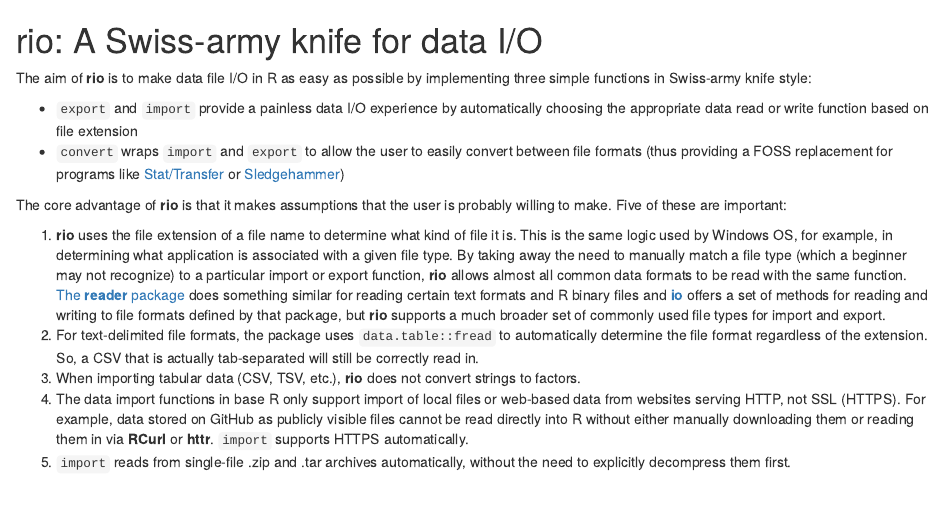
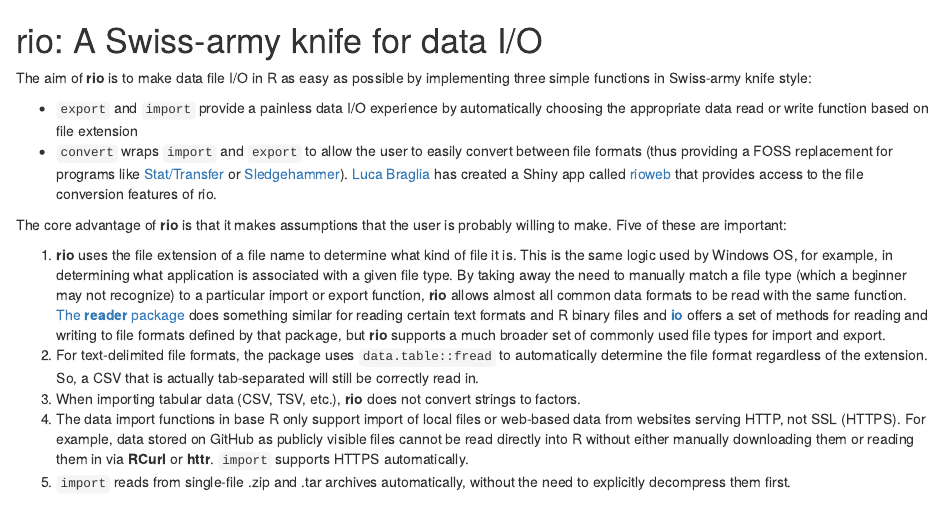
Before and after one commit to gesistsa/rio, an R Markdown document (README.Rmd): the page in a window 1100 px wide, from its top. Rendered offline with R 4.5, knitr and Pandoc, with nearby package versions; badge pictures from the web are left out.

Commit message:
mention rioweb in docs (closes #59)

```diff
--- a/README.Rmd
+++ b/README.Rmd
@@ -3,7 +3,7 @@
 The aim of **rio** is to make data file I/O in R as easy as possible by implementing three simple functions in Swiss-army knife style:
 
  - `export` and `import` provide a painless data I/O experience by automatically choosing the appropriate data read or write function based on file extension
- - `convert` wraps `import` and `export` to allow the user to easily convert between file formats (thus providing a FOSS replacement for programs like [Stat/Transfer](https://www.stattransfer.com/) or [Sledgehammer](http://www.openmetadata.org/site/?page_id=1089))
+ - `convert` wraps `import` and `export` to allow the user to easily convert between file formats (thus providing a FOSS replacement for programs like [Stat/Transfer](https://www.stattransfer.com/) or [Sledgehammer](http://www.openmetadata.org/site/?page_id=1089)). [Luca Braglia](https://lbraglia.github.io/) has created a Shiny app called [rioweb](https://github.com/lbraglia/rioweb) that provides access to the file conversion features of rio.
 
 The core advantage of **rio** is that it makes assumptions that the user is probably willing to make. Five of these are important:
 
```
Also changed, not shown: 2 other files.
